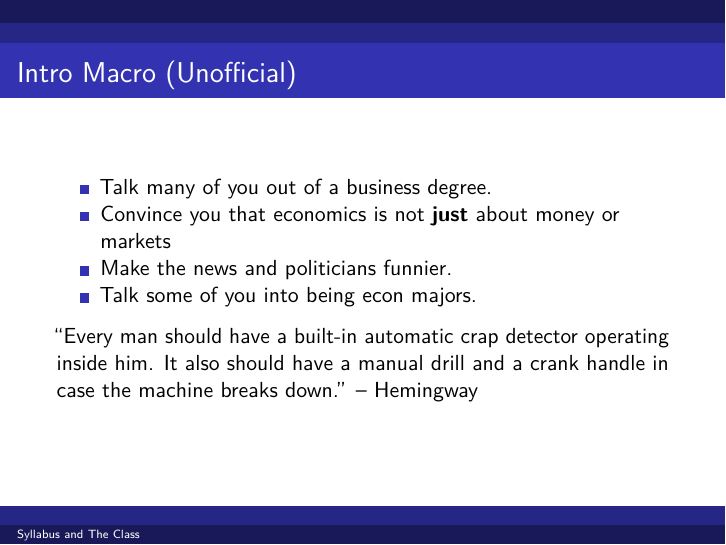
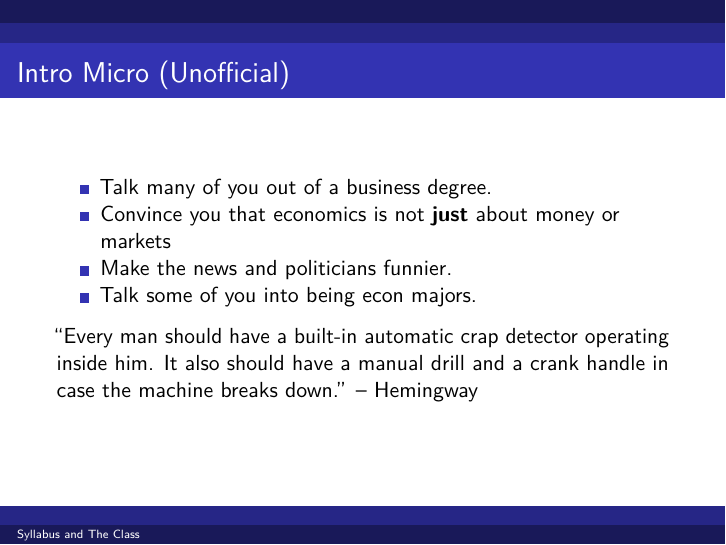
Before and after one commit to woodsjam/Course-Intro-Microeconomics, an R Markdown document (DayOne/DayOne.Rmd): page 5 of 49. Rendered offline with R 4.5, knitr and Pandoc, then LaTeX, with nearby package versions.

Commit message:
Day one slides clean up

```diff
--- a/DayOne/DayOne.Rmd
+++ b/DayOne/DayOne.Rmd
@@ -26,7 +26,7 @@ Some slides will also be on github. (https://github.com/woodsjam/Course-Intro-Mi
 
 A study of the choices individuals face as participants in the markets for goods, services and factors of production like labor; behavior of profit-maximizing firms operating in markets with varying degrees of competitive pressure; potential role of government in intervening to influence market outcomes using taxes and subsidies; reasons for international trade and economic inequality.
 
-## Intro Macro (Unofficial)
+## Intro Micro (Unofficial)
 
 + Talk many of you out of a business degree.
 + Convince you that economics is not **just** about money or markets
```
